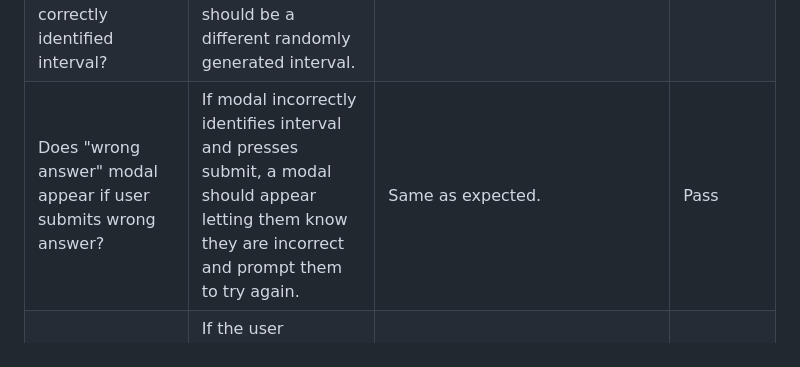
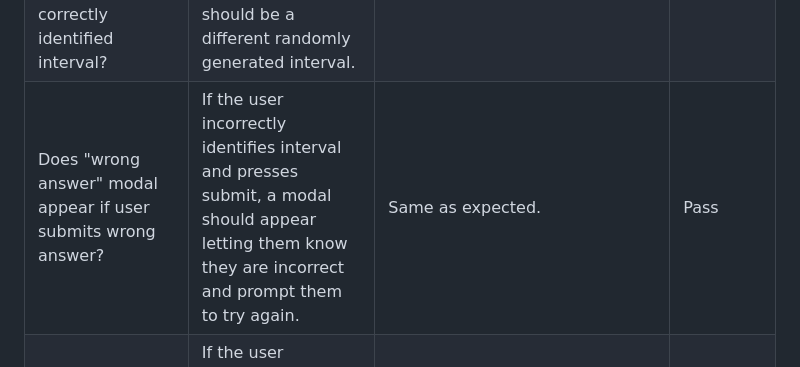
Before and after one commit to sonetto104/Peter-Regan-CI-PP2, a Markdown page: README.md, the part around the change. Rendered like a GitHub page.

```diff
--- a/README.md
+++ b/README.md
@@ -89,7 +89,7 @@ I tested the index.html file and style.css file with the W3C HTML and CSS valida
 | Does quaver icon button repeat same interval if "submit" has not been pressed? | If user has not pressed "submit" and they press the quaver button again, they should be able to repeatedly hear the same interval. | Same as expected. | Pass |
 | Does the "correct answer" modal appear if user submits correct answer? | If user correctly identifies interval and presses submit, a modal should appear letting them know they are correct and prompt them to generate the next interval. | Same as expected. | Pass |
 | Does a new interval play after the submission of a correctly identified interval? | If user submits answer that is correct, the next interval they play should be a different randomly generated interval. | Same as expected. | Pass |
-| Does "wrong answer" modal appear if user submits wrong answer? | If modal incorrectly identifies interval and presses submit, a modal should appear letting them know they are incorrect and prompt them to try again. | Same as expected. | Pass |
+| Does "wrong answer" modal appear if user submits wrong answer? | If the user incorrectly identifies interval and presses submit, a modal should appear letting them know they are incorrect and prompt them to try again. | Same as expected. | Pass |
 | Is the same interval still played after the submission of an incorrect answer? | If the user incorrectly identifies an interval and presses submit, the next interval they play should be the same as what they heard before. | Same as expected. | Pass |
 | Does score incrementor increment the score by 1 each time user indentifies correct interval? | Score should increase by 1 after each correct interval submission. | Same as expected. | Pass |
 | Does score return to 0 after each incorrect identification of an interval? | Score should return to 0 each time an interval is incorrectly identified. | Same as expected. | Pass |
```
